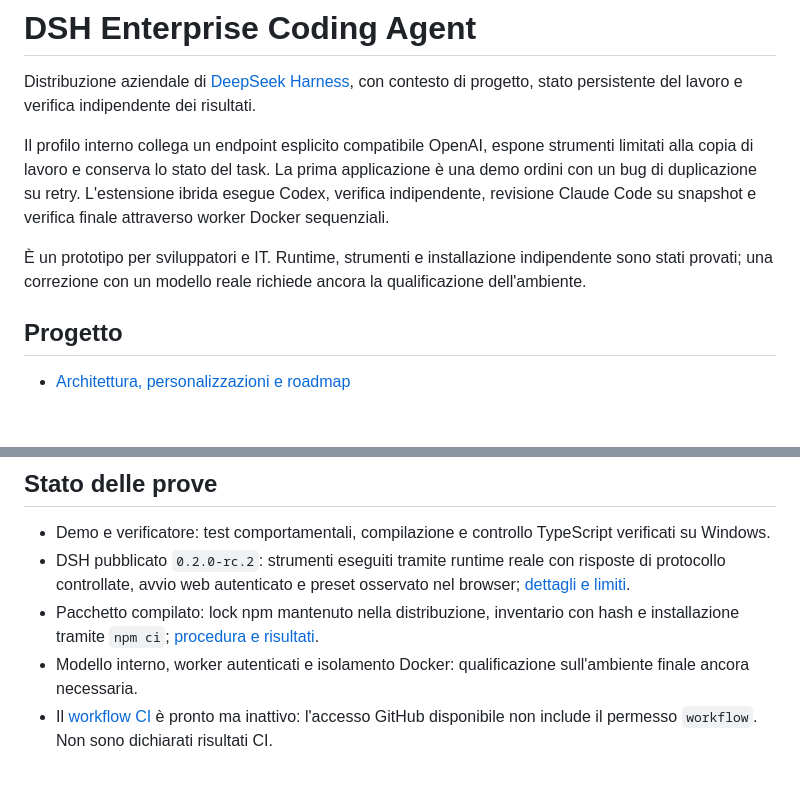
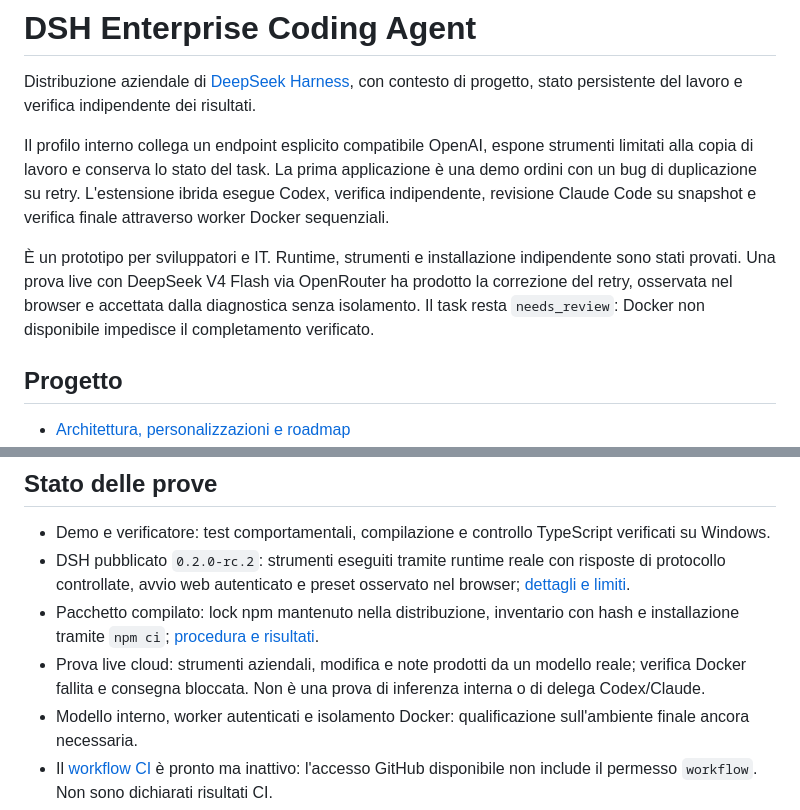
Before and after one commit to EdoardoMorucci/dhs-enterprise-coding-agent, a Markdown page: README.md, 2 parts joined by grey strips. GitHub-like rendering; blank space fills up the shorter version.

Commit message:
docs: record real DeepSeek demo and blocked isolated acceptance

```diff
--- a/README.md
+++ b/README.md
@@ -4,7 +4,7 @@ Distribuzione aziendale di [DeepSeek Harness](https://github.com/deepseek-ai/dee
 
 Il profilo interno collega un endpoint esplicito compatibile OpenAI, espone strumenti limitati alla copia di lavoro e conserva lo stato del task. La prima applicazione è una demo ordini con un bug di duplicazione su retry. L'estensione ibrida esegue Codex, verifica indipendente, revisione Claude Code su snapshot e verifica finale attraverso worker Docker sequenziali.
 
-È un prototipo per sviluppatori e IT. Runtime, strumenti e installazione indipendente sono stati provati; una correzione con un modello reale richiede ancora la qualificazione dell'ambiente.
+È un prototipo per sviluppatori e IT. Runtime, strumenti e installazione indipendente sono stati provati. Una prova live con DeepSeek V4 Flash via OpenRouter ha prodotto la correzione del retry, osservata nel browser e accettata dalla diagnostica senza isolamento. Il task resta `needs_review`: Docker non disponibile impedisce il completamento verificato.
 
 ## Progetto
 
@@ -45,6 +45,7 @@ Il verificatore indipendente è in `packages/company-verification`. La modalità
 - Demo e verificatore: test comportamentali, compilazione e controllo TypeScript verificati su Windows.
 - DSH pubblicato `0.2.0-rc.2`: strumenti eseguiti tramite runtime reale con risposte di protocollo controllate, avvio web autenticato e preset osservato nel browser; [dettagli e limiti](docs/runtime-qualification.md).
 - Pacchetto compilato: lock npm mantenuto nella distribuzione, inventario con hash e installazione tramite `npm ci`; [procedura e risultati](docs/runtime-qualification.md).
+- Prova live cloud: strumenti aziendali, modifica e note prodotti da un modello reale; verifica Docker fallita e consegna bloccata. Non è una prova di inferenza interna o di delega Codex/Claude.
 - Modello interno, worker autenticati e isolamento Docker: qualificazione sull'ambiente finale ancora necessaria.
 - Il [workflow CI](distribution/ci.github-actions.yml) è pronto ma inattivo: l'accesso GitHub disponibile non include il permesso `workflow`. Non sono dichiarati risultati CI.
 
```
Also changed, not shown: docs/runtime-qualification.md (+14 -0 lines), docs/webinar.md (+2 -0 lines).
